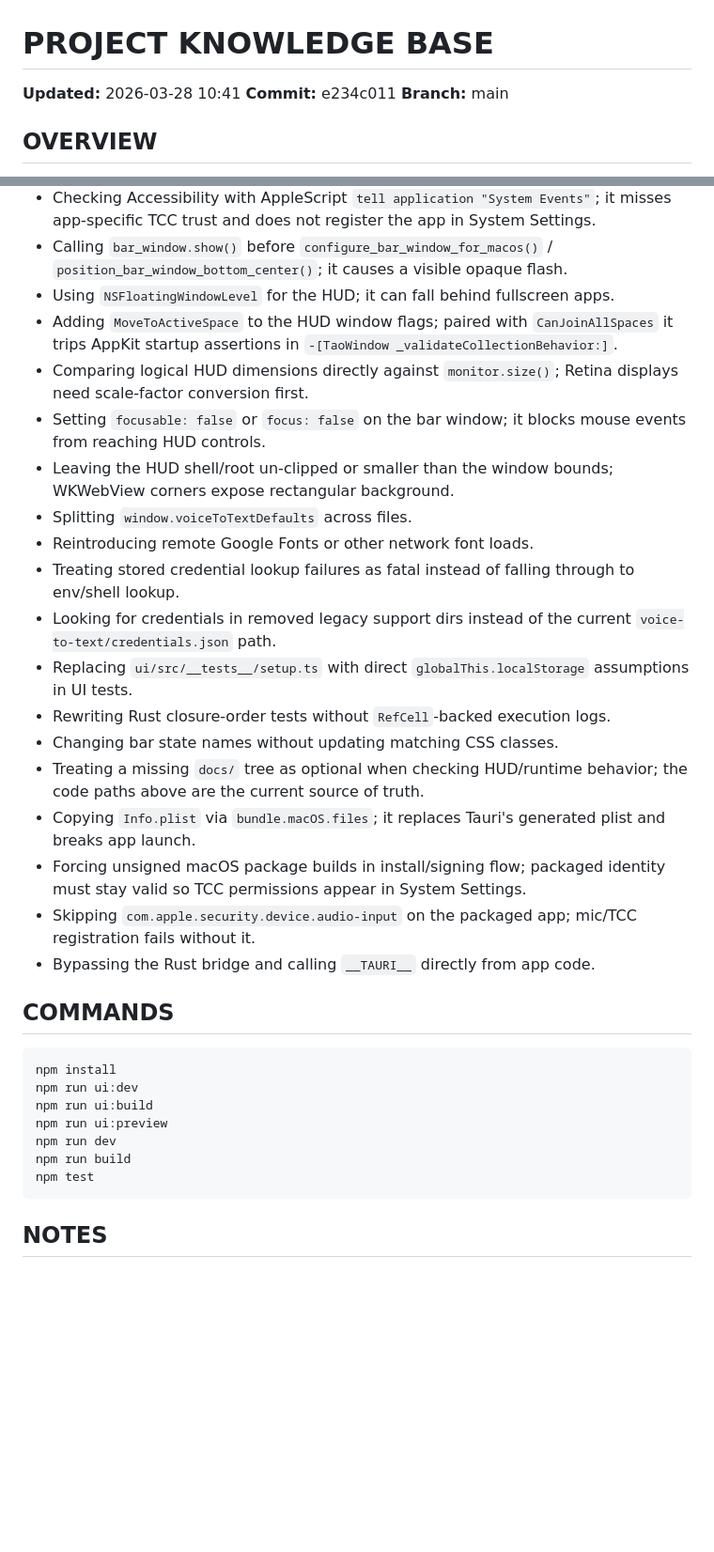
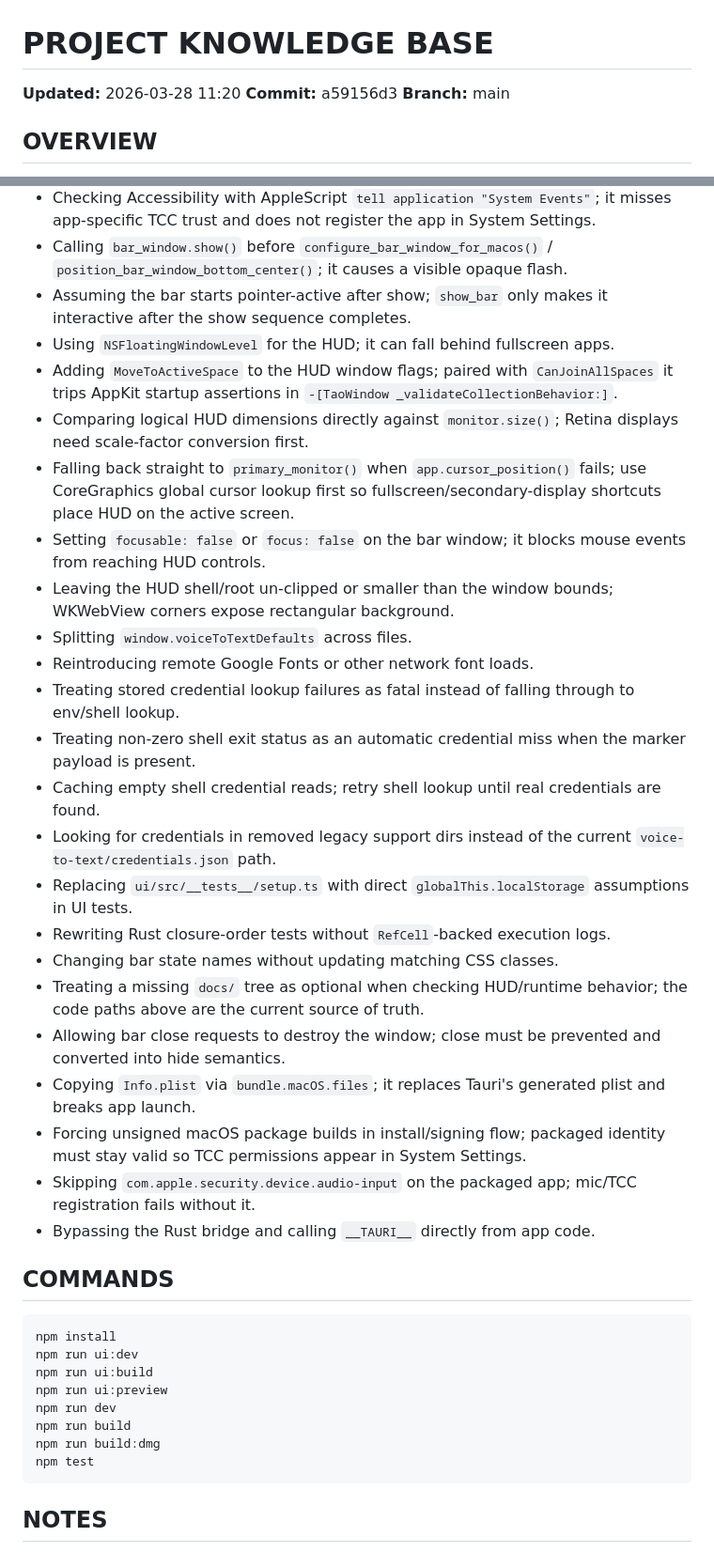
Before and after one commit to dtateks/stt, a Markdown page: AGENTS.md, 2 parts joined by grey strips. Shown at 94% size. GitHub-like rendering; blank space fills up the shorter version.

Commit message:
📝 docs: update AGENTS.md with bridge snake_case rule, bar close behavior, and cursor fallback

````diff
--- a/AGENTS.md
+++ b/AGENTS.md
@@ -1,7 +1,7 @@
 # PROJECT KNOWLEDGE BASE
 
-**Updated:** 2026-03-28 10:41
-**Commit:** e234c011
+**Updated:** 2026-03-28 11:20
+**Commit:** a59156d3
 **Branch:** main
 
 ## OVERVIEW
@@ -125,24 +130,28 @@ Voice to Text is a macOS Tauri v2 app with a Rust backend and a Vite/TypeScript
 - Wrapping autoreleased Objective-C clipboard snapshot returns in `Retained::from_raw` in `src/src/text_inserter.rs`; `generalPasteboard`, `types`, `objectAtIndex:`, and `dataForType:` must keep their native ownership semantics.
 - Checking Accessibility with AppleScript `tell application "System Events"`; it misses app-specific TCC trust and does not register the app in System Settings.
 - Calling `bar_window.show()` before `configure_bar_window_for_macos()` / `position_bar_window_bottom_center()`; it causes a visible opaque flash.
+- Assuming the bar starts pointer-active after show; `show_bar` only makes it interactive after the show sequence completes.
 - Using `NSFloatingWindowLevel` for the HUD; it can fall behind fullscreen apps.
 - Adding `MoveToActiveSpace` to the HUD window flags; paired with `CanJoinAllSpaces` it trips AppKit startup assertions in `-[TaoWindow _validateCollectionBehavior:]`.
 - Comparing logical HUD dimensions directly against `monitor.size()`; Retina displays need scale-factor conversion first.
+- Falling back straight to `primary_monitor()` when `app.cursor_position()` fails; use CoreGraphics global cursor lookup first so fullscreen/secondary-display shortcuts place HUD on the active screen.
 - Setting `focusable: false` or `focus: false` on the bar window; it blocks mouse events from reaching HUD controls.
 - Leaving the HUD shell/root un-clipped or smaller than the window bounds; WKWebView corners expose rectangular background.
 - Splitting `window.voiceToTextDefaults` across files.
 - Reintroducing remote Google Fonts or other network font loads.
 - Treating stored credential lookup failures as fatal instead of falling through to env/shell lookup.
+- Treating non-zero shell exit status as an automatic credential miss when the marker payload is present.
+- Caching empty shell credential reads; retry shell lookup until real credentials are found.
 - Looking for credentials in removed legacy support dirs instead of the current `voice-to-text/credentials.json` path.
 - Replacing `ui/src/__tests__/setup.ts` with direct `globalThis.localStorage` assumptions in UI tests.
 - Rewriting Rust closure-order tests without `RefCell`-backed execution logs.
 - Changing bar state names without updating matching CSS classes.
 - Treating a missing `docs/` tree as optional when checking HUD/runtime behavior; the code paths above are the current source of truth.
+- Allowing bar close requests to destroy the window; close must be prevented and converted into hide semantics.
 - Copying `Info.plist` via `bundle.macOS.files`; it replaces Tauri's generated plist and breaks app launch.
 - Forcing unsigned macOS package builds in install/signing flow; packaged identity must stay valid so TCC permissions appear in System Settings.
 - Skipping `com.apple.security.device.audio-input` on the packaged app; mic/TCC registration fails without it.
 - Bypassing the Rust bridge and calling `__TAURI__` directly from app code.
-
 
 ## COMMANDS
 ```bash
@@ -152,6 +161,7 @@ npm run ui:build
 npm run ui:preview
 npm run dev
 npm run build
+npm run build:dmg
 npm test
 ```
 
````
Also changed, not shown: other parts of AGENTS.md (+7 -1 lines).
